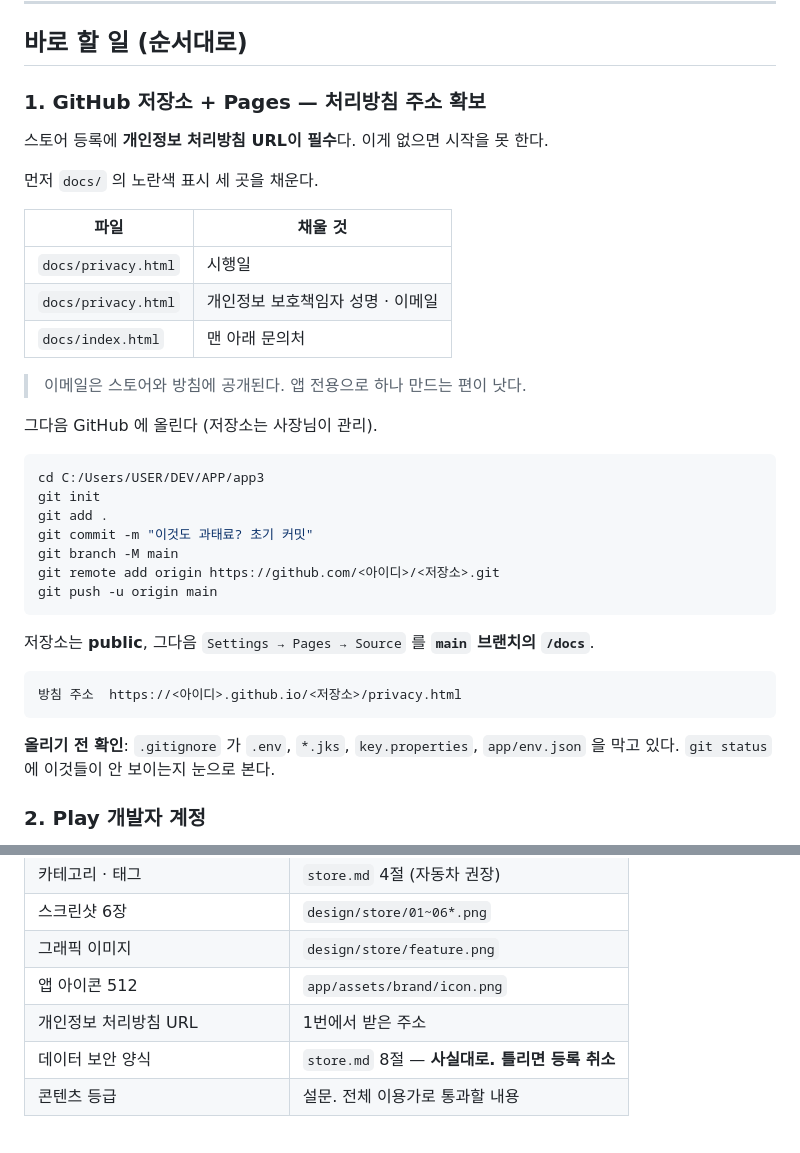
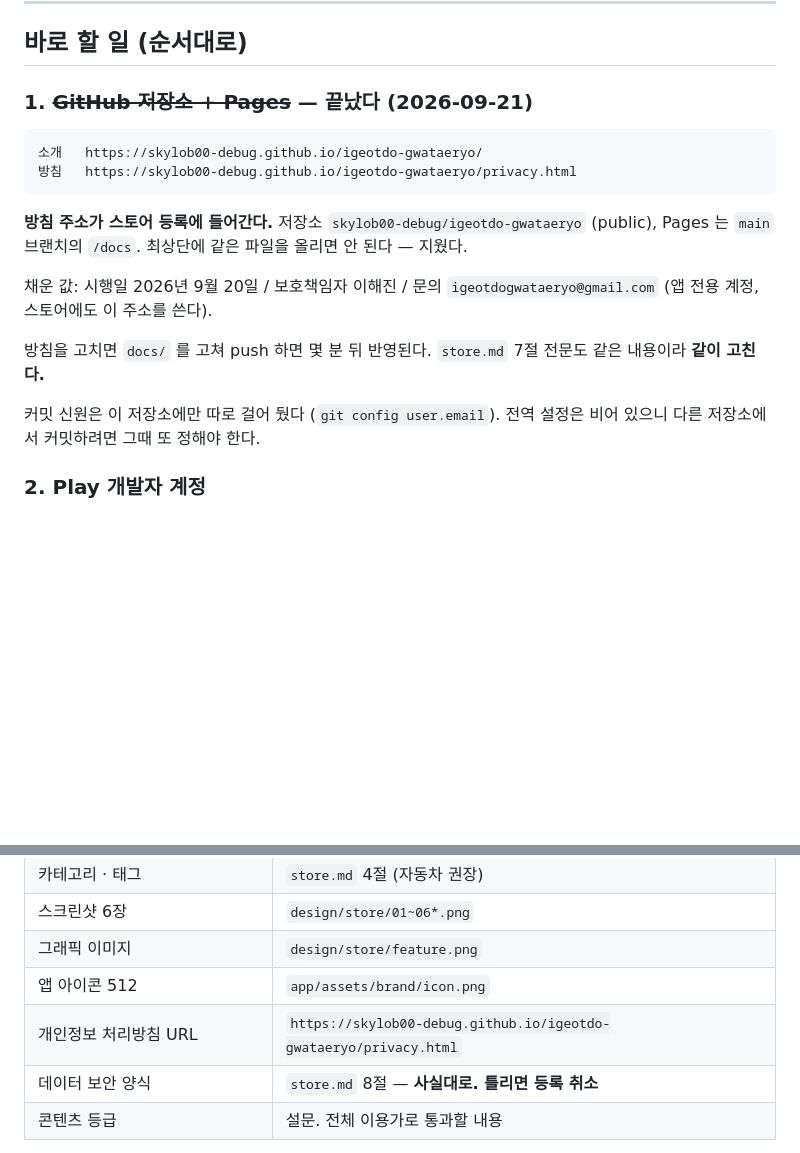
Before and after one commit to skylob00-debug/igeotdo-gwataeryo, a Markdown page: NEXT.md, 2 parts joined by grey strips. GitHub-like rendering; blank space fills up the shorter version.

Commit message:
NEXT.md — 1번(GitHub Pages) 완료로 갱신
방침 주소를 스토어 등록 표에도 박았다.

Co-Authored-By: Claude Opus 5 (1M context) <noreply@anthropic.com>

````diff
--- a/NEXT.md
+++ b/NEXT.md
@@ -22,40 +22,24 @@
 
 ## 바로 할 일 (순서대로)
 
-### 1. GitHub 저장소 + Pages — 처리방침 주소 확보
+### 1. ~~GitHub 저장소 + Pages~~ — 끝났다 (2026-09-21)
 
-스토어 등록에 **개인정보 처리방침 URL이 필수**다. 이게 없으면 시작을 못 한다.
-
-먼저 `docs/` 의 노란색 표시 세 곳을 채운다.
-
-| 파일 | 채울 것 |
-|---|---|
-| `docs/privacy.html` | 시행일 |
-| `docs/privacy.html` | 개인정보 보호책임자 성명 · 이메일 |
-| `docs/index.html` | 맨 아래 문의처 |
-
-> 이메일은 스토어와 방침에 공개된다. 앱 전용으로 하나 만드는 편이 낫다.
-
-그다음 GitHub 에 올린다 (저장소는 사장님이 관리).
-
-```bash
-cd C:/Users/USER/DEV/APP/app3
-git init
-git add .
-git commit -m "이것도 과태료? 초기 커밋"
-git branch -M main
-git remote add origin https://github.com/<아이디>/<저장소>.git
-git push -u origin main
+```
+소개   https://skylob00-debug.github.io/igeotdo-gwataeryo/
+방침   https://skylob00-debug.github.io/igeotdo-gwataeryo/privacy.html
 ```
 
-저장소는 **public**, 그다음 `Settings → Pages → Source` 를 **`main` 브랜치의 `/docs`**.
+**방침 주소가 스토어 등록에 들어간다.** 저장소 `skylob00-debug/igeotdo-gwataeryo` (public),
+Pages 는 `main` 브랜치의 `/docs`. 최상단에 같은 파일을 올리면 안 된다 — 지웠다.
 
-```
-방침 주소  https://<아이디>.github.io/<저장소>/privacy.html
-```
+채운 값: 시행일 2026년 9월 20일 / 보호책임자 이해진 /
+문의 `igeotdogwataeryo@gmail.com` (앱 전용 계정, 스토어에도 이 주소를 쓴다).
 
-**올리기 전 확인**: `.gitignore` 가 `.env`, `*.jks`, `key.properties`,
-`app/env.json` 을 막고 있다. `git status` 에 이것들이 안 보이는지 눈으로 본다.
+방침을 고치면 `docs/` 를 고쳐 push 하면 몇 분 뒤 반영된다.
+`store.md` 7절 전문도 같은 내용이라 **같이 고친다.**
+
+커밋 신원은 이 저장소에만 따로 걸어 뒀다 (`git config user.email`).
+전역 설정은 비어 있으니 다른 저장소에서 커밋하려면 그때 또 정해야 한다.
 
 ### 2. Play 개발자 계정
 
@@ -74,7 +58,7 @@ git push -u origin main
 | 스크린샷 6장 | `design/store/01~06*.png` |
 | 그래픽 이미지 | `design/store/feature.png` |
 | 앱 아이콘 512 | `app/assets/brand/icon.png` |
-| 개인정보 처리방침 URL | 1번에서 받은 주소 |
+| 개인정보 처리방침 URL | `https://skylob00-debug.github.io/igeotdo-gwataeryo/privacy.html` |
 | 데이터 보안 양식 | `store.md` 8절 — **사실대로. 틀리면 등록 취소** |
 | 콘텐츠 등급 | 설문. 전체 이용가로 통과할 내용 |
 
````
Also changed, not shown: other parts of NEXT.md (+1 -1 lines).
